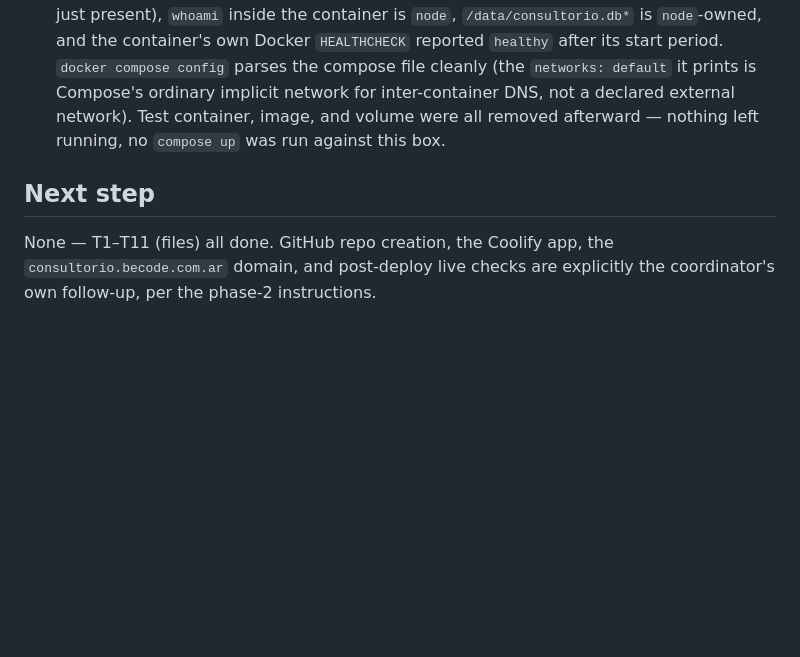
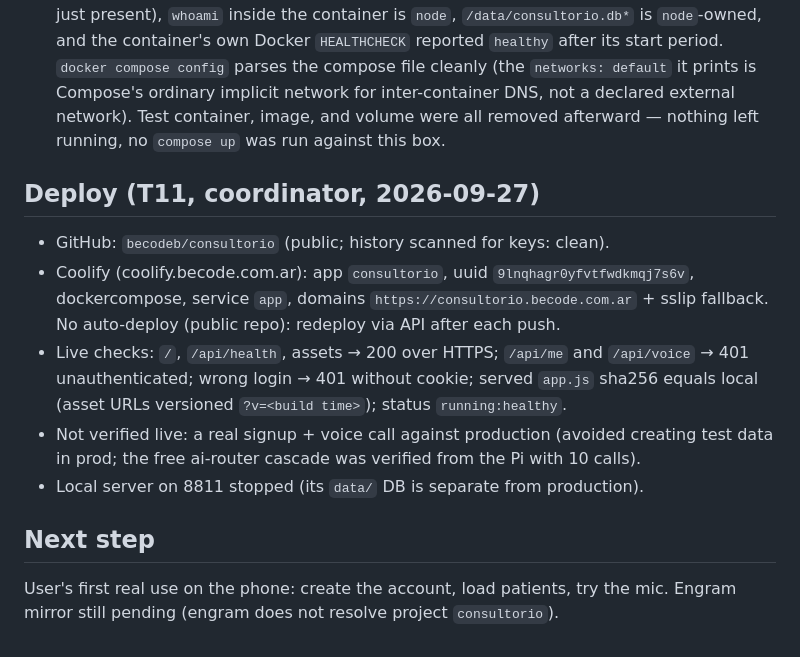
Before and after one commit to becodeb/consultorio, a Markdown page: odd/tasks/voz-y-calendario.md, the part around the change. Rendered like a GitHub page; blank space fills up the shorter version.

Commit message:
docs: record deploy to consultorio.becode.com.ar

```diff
--- a/odd/tasks/voz-y-calendario.md
+++ b/odd/tasks/voz-y-calendario.md
@@ -497,8 +497,20 @@ Route: delegated direct — one writer (writer trigger: 2+ non-trivial files).
   volume were all removed afterward — nothing left running, no `compose up` was run against
   this box.
 
+## Deploy (T11, coordinator, 2026-09-27)
+
+- GitHub: `becodeb/consultorio` (public; history scanned for keys: clean).
+- Coolify (coolify.becode.com.ar): app `consultorio`, uuid `9lnqhagr0yfvtfwdkmqj7s6v`,
+  dockercompose, service `app`, domains `https://consultorio.becode.com.ar` +
+  sslip fallback. No auto-deploy (public repo): redeploy via API after each push.
+- Live checks: `/`, `/api/health`, assets → 200 over HTTPS; `/api/me` and `/api/voice`
+  → 401 unauthenticated; wrong login → 401 without cookie; served `app.js` sha256
+  equals local (asset URLs versioned `?v=<build time>`); status `running:healthy`.
+- Not verified live: a real signup + voice call against production (avoided creating
+  test data in prod; the free ai-router cascade was verified from the Pi with 10 calls).
+- Local server on 8811 stopped (its `data/` DB is separate from production).
+
 ## Next step
 
-None — T1–T11 (files) all done. GitHub repo creation, the Coolify app, the
-`consultorio.becode.com.ar` domain, and post-deploy live checks are explicitly the
-coordinator's own follow-up, per the phase-2 instructions.
+User's first real use on the phone: create the account, load patients, try the mic.
+Engram mirror still pending (engram does not resolve project `consultorio`).
```
